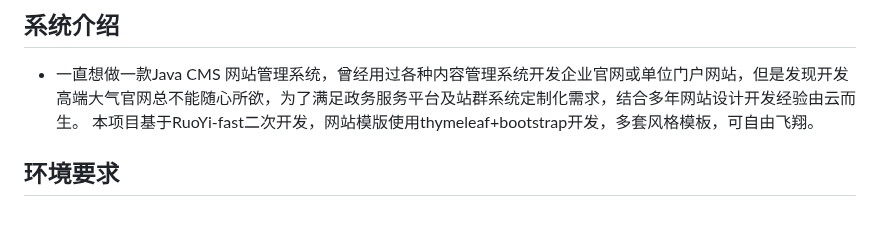
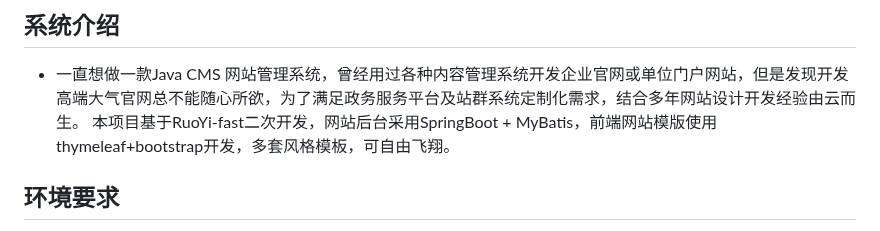
Before and after one commit to huangxing2010/RuoYi-fast-cms, a Markdown page: README.md, the part around the change. Drawn GitHub-style.

Commit message:
自由飞翔

```diff
--- a/README.md
+++ b/README.md
@@ -15,7 +15,7 @@
 
 ## 系统介绍
 * 一直想做一款Java CMS 网站管理系统，曾经用过各种内容管理系统开发企业官网或单位门户网站，但是发现开发高端大气官网总不能随心所欲，为了满足政务服务平台及站群系统定制化需求，结合多年网站设计开发经验由云而生。
-本项目基于RuoYi-fast二次开发，网站模版使用thymeleaf+bootstrap开发，多套风格模板，可自由飞翔。
+本项目基于RuoYi-fast二次开发，网站后台采用SpringBoot + MyBatis，前端网站模版使用thymeleaf+bootstrap开发，多套风格模板，可自由飞翔。
 
 ## 环境要求
 
```
